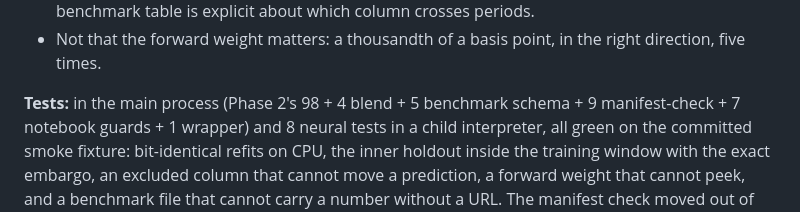
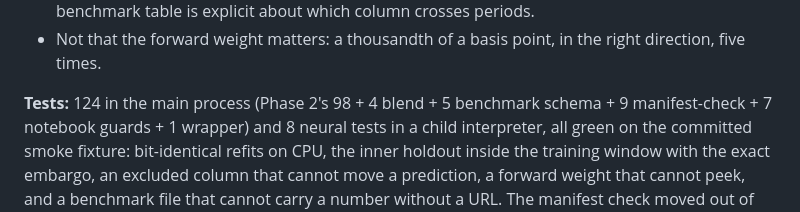
Before and after one commit to Bromine185/optiver-close, a Markdown page: RESEARCH.md, the part around the change. GitHub-like rendering.

```diff
--- a/RESEARCH.md
+++ b/RESEARCH.md
@@ -714,7 +714,7 @@ beyond the levels listed.
 * Not that the forward weight matters: a thousandth of a basis point, in the
   right direction, five times.
 
-**Tests:**  in the main process (Phase 2's 98 + 4 blend + 5 benchmark
+**Tests:** 124 in the main process (Phase 2's 98 + 4 blend + 5 benchmark
 schema + 9 manifest-check + 7 notebook guards + 1 wrapper) and 8 neural tests in a child
 interpreter, all green on the committed smoke fixture: bit-identical refits on
 CPU, the inner holdout inside the training window with the exact embargo, an
```
Also changed, not shown: CLAUDE.md (+2 -2 lines).
